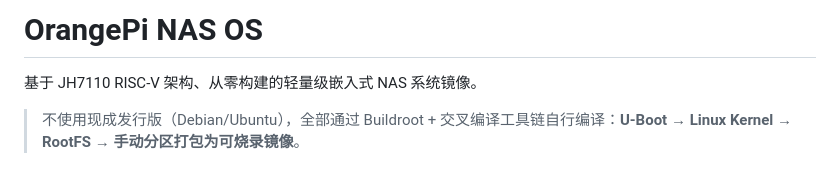
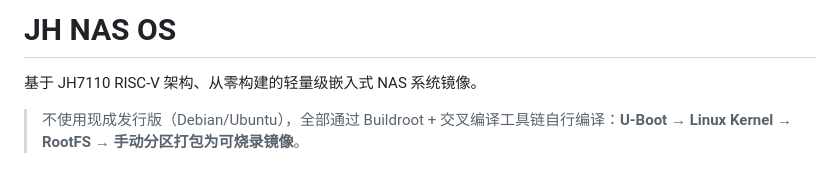
Before and after one commit to yv798an/JH-Nas-OS, a Markdown page: README.md, the part around the change. GitHub-like rendering.

```diff
--- a/README.md
+++ b/README.md
@@ -1,4 +1,4 @@
-# OrangePi NAS OS
+# JH NAS OS
 
 基于 JH7110 RISC-V 架构、从零构建的轻量级嵌入式 NAS 系统镜像。
 
```
